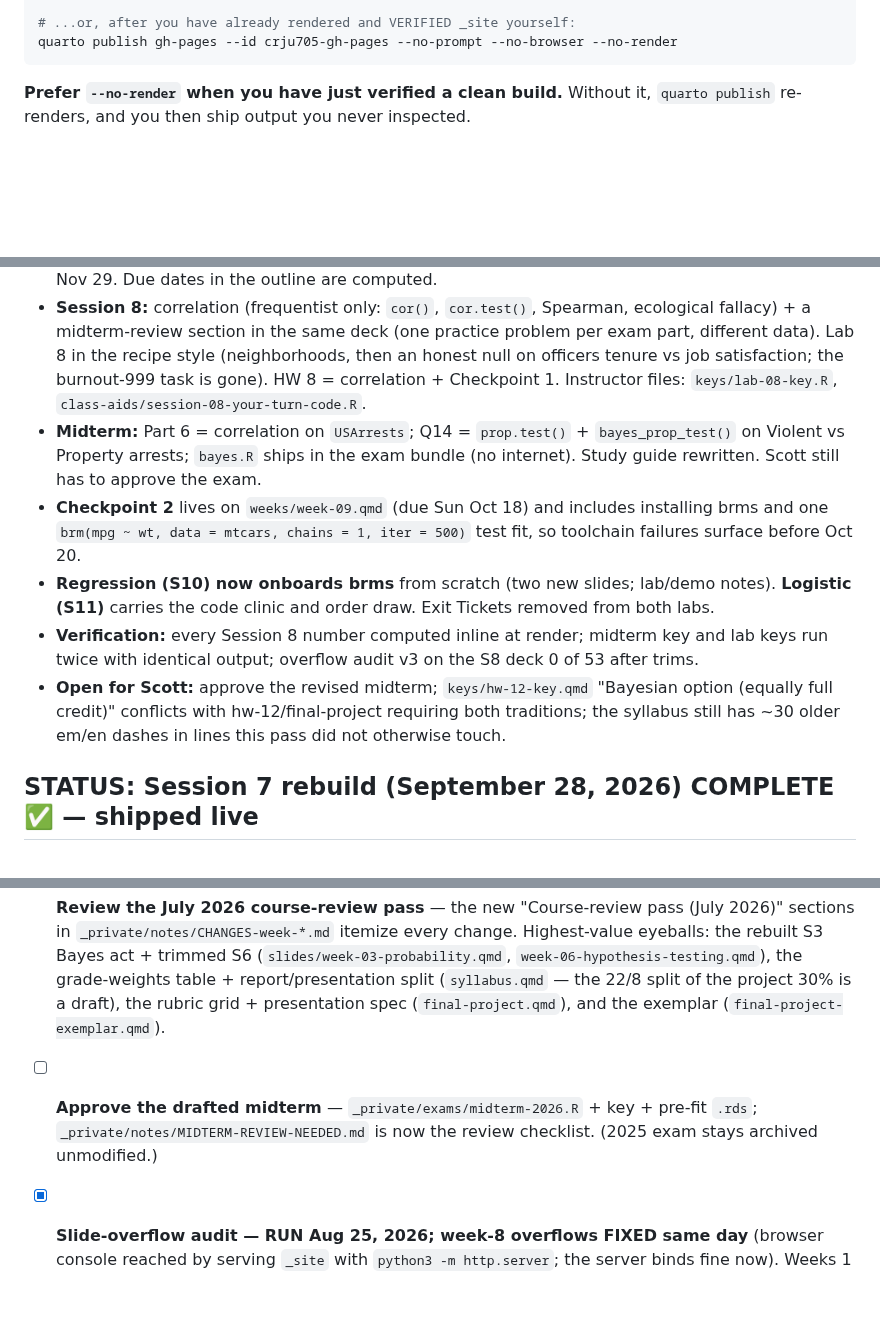
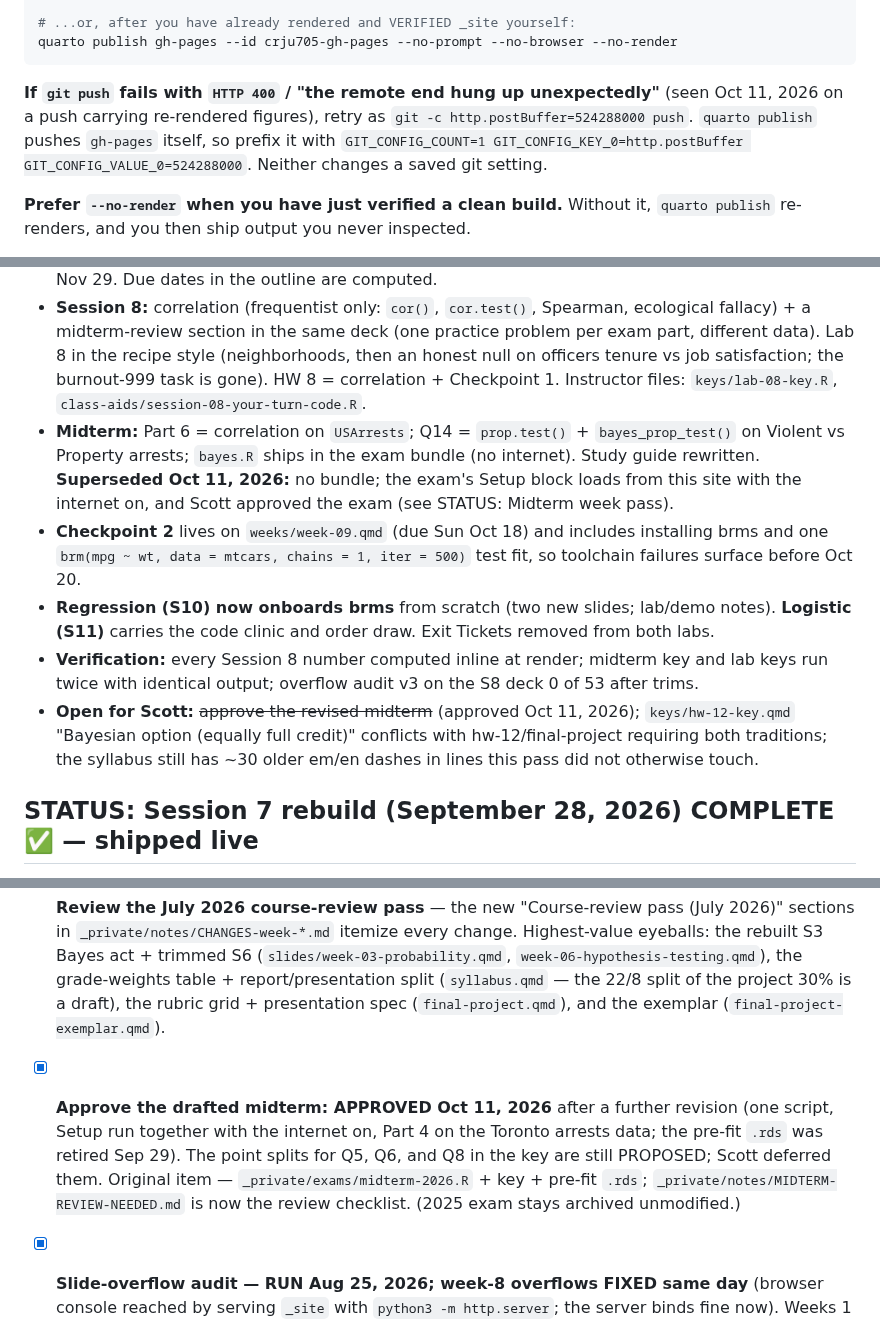
Before and after one commit to smourtgos/crju705, a Markdown page: PROJECT_NOTES.md, 3 parts joined by grey strips. Rendered like a GitHub page; blank space fills up the shorter version.

Commit message:
Notes: midterm approved Oct 11; push-buffer gotcha
Co-Authored-By: Claude Opus 5.5 <noreply@anthropic.com>

````diff
--- a/PROJECT_NOTES.md
+++ b/PROJECT_NOTES.md
@@ -38,6 +38,8 @@ quarto publish gh-pages --id crju705-gh-pages --no-prompt --no-browser
 # ...or, after you have already rendered and VERIFIED _site yourself:
 quarto publish gh-pages --id crju705-gh-pages --no-prompt --no-browser --no-render
 ```
+
+**If `git push` fails with `HTTP 400` / "the remote end hung up unexpectedly"** (seen Oct 11, 2026 on a push carrying re-rendered figures), retry as `git -c http.postBuffer=524288000 push`. `quarto publish` pushes `gh-pages` itself, so prefix it with `GIT_CONFIG_COUNT=1 GIT_CONFIG_KEY_0=http.postBuffer GIT_CONFIG_VALUE_0=524288000`. Neither changes a saved git setting.
 
 **Prefer `--no-render` when you have just verified a clean build.** Without it,
 `quarto publish` re-renders, and you then ship output you never inspected.
@@ -226,11 +228,11 @@ Scott's call (Sep 28 to 29): ANOVA out; correlation moves up to Session 8 with m
 - **Filenames kept** (Canvas links, no redirects): `*-10` = Session 8, `*-11` = Session 10, `*-12` = Session 11, `week-13` = Session 12. CONVENTIONS.md has the map. All `*-08` ANOVA files and their `_freeze/` are deleted (and cleaned off gh-pages).
 - **Calendar:** one line in `syllabus.qmd` (`ymd("2026-11-17")` in `not_here_dates`); `project_due` stays Sun Nov 29. Due dates in the outline are computed.
 - **Session 8:** correlation (frequentist only: `cor()`, `cor.test()`, Spearman, ecological fallacy) + a midterm-review section in the same deck (one practice problem per exam part, different data). Lab 8 in the recipe style (neighborhoods, then an honest null on officers tenure vs job satisfaction; the burnout-999 task is gone). HW 8 = correlation + Checkpoint 1. Instructor files: `keys/lab-08-key.R`, `class-aids/session-08-your-turn-code.R`.
-- **Midterm:** Part 6 = correlation on `USArrests`; Q14 = `prop.test()` + `bayes_prop_test()` on Violent vs Property arrests; `bayes.R` ships in the exam bundle (no internet). Study guide rewritten. Scott still has to approve the exam.
+- **Midterm:** Part 6 = correlation on `USArrests`; Q14 = `prop.test()` + `bayes_prop_test()` on Violent vs Property arrests; `bayes.R` ships in the exam bundle (no internet). Study guide rewritten. **Superseded Oct 11, 2026:** no bundle; the exam's Setup block loads from this site with the internet on, and Scott approved the exam (see STATUS: Midterm week pass).
 - **Checkpoint 2** lives on `weeks/week-09.qmd` (due Sun Oct 18) and includes installing brms and one `brm(mpg ~ wt, data = mtcars, chains = 1, iter = 500)` test fit, so toolchain failures surface before Oct 20.
 - **Regression (S10) now onboards brms** from scratch (two new slides; lab/demo notes). **Logistic (S11)** carries the code clinic and order draw. Exit Tickets removed from both labs.
 - **Verification:** every Session 8 number computed inline at render; midterm key and lab keys run twice with identical output; overflow audit v3 on the S8 deck 0 of 53 after trims.
-- **Open for Scott:** approve the revised midterm; `keys/hw-12-key.qmd` "Bayesian option (equally full credit)" conflicts with hw-12/final-project requiring both traditions; the syllabus still has ~30 older em/en dashes in lines this pass did not otherwise touch.
+- **Open for Scott:** ~~approve the revised midterm~~ (approved Oct 11, 2026); `keys/hw-12-key.qmd` "Bayesian option (equally full credit)" conflicts with hw-12/final-project requiring both traditions; the syllabus still has ~30 older em/en dashes in lines this pass did not otherwise touch.
 
 ## STATUS: Session 7 rebuild (September 28, 2026) COMPLETE ✅ — shipped live
 
@@ -584,7 +586,7 @@ Every substantive change has a bullet in `_private/notes/CHANGES-week-NN.md` (ne
 - [ ] **Decide on the project deadline vs. Thanksgiving.** As computed, the full project is due **Sun Nov 29 — the last day of Thanksgiving break** (`project_due <- final_day - days(2)`, preserving the Canvas-Sunday convention). Students get Nov 17–21 plus the break. Moving it to Sun Nov 22 protects the break but leaves only 5 days after S12. One-line change in `syllabus.qmd` plus prose in `final-project.qmd`.
 - [ ] **Decide whether to bridge the 3-week S10→S11 gap.** Oct 27 and Nov 3 fall back-to-back, so correlation (Oct 20) and multiple regression (Nov 10) are three weeks apart — the tightest conceptual handoff in the second half. No clean reordering exists (the midterm must follow S8; S10 must follow the midterm), so the options are an asynchronous bridging task over the gap or an extended S11 warm-up.
 - [ ] **Review the July 2026 course-review pass** — the new "Course-review pass (July 2026)" sections in `_private/notes/CHANGES-week-*.md` itemize every change. Highest-value eyeballs: the rebuilt S3 Bayes act + trimmed S6 (`slides/week-03-probability.qmd`, `week-06-hypothesis-testing.qmd`), the grade-weights table + report/presentation split (`syllabus.qmd` — the 22/8 split of the project 30% is a draft), the rubric grid + presentation spec (`final-project.qmd`), and the exemplar (`final-project-exemplar.qmd`).
-- [ ] **Approve the drafted midterm** — `_private/exams/midterm-2026.R` + key + pre-fit `.rds`; `_private/notes/MIDTERM-REVIEW-NEEDED.md` is now the review checklist. (2025 exam stays archived unmodified.)
+- [x] **Approve the drafted midterm: APPROVED Oct 11, 2026** after a further revision (one script, Setup run together with the internet on, Part 4 on the Toronto arrests data; the pre-fit `.rds` was retired Sep 29). The point splits for Q5, Q6, and Q8 in the key are still PROPOSED; Scott deferred them. Original item — `_private/exams/midterm-2026.R` + key + pre-fit `.rds`; `_private/notes/MIDTERM-REVIEW-NEEDED.md` is now the review checklist. (2025 exam stays archived unmodified.)
 - [x] **Slide-overflow audit — RUN Aug 25, 2026; week-8 overflows FIXED same day** (browser console reached by serving `_site` with `python3 -m http.server`; the server binds fine now). Weeks 1 and 12 clean; week 2 clean after the dispersion reorder. Week 8's two overflows from the August ANOVA-demotion edits — slide 2 "This Week" (169px over the 700px canvas) and slide 36 "This Workflow Is the Point" (45px over) — trimmed without touching the demotion framing: `{.smaller}` on the opener (no text changed), one-line intro trim on the workflow slide (details in CHANGES-week-08 items 27–28). Re-audit clean: 0 of 47 slides overflow.
 - [ ] **Decide about `options(scipen = 999)` in `R/setup.R`.** It prints p-values as `p-value < 0.00000000000000022` and `0.0000000000105` instead of `2.2e-16` / `1.05e-11`. On the Session 1 slide that introduces p-values for the first time that is arguably *harder* to read, not easier. Left alone because the setting is global across every deck, lab, and homework page — changing it is a one-liner but affects everything.
 - [x] **(Sep 7, 2026) Decide what Session 7 is now. DONE Sep 28, 2026:** Session 7 is "Real Questions, Real Tests" (worked CJ examples with Sessions 1–6 tools) plus the final-project data menu; see the Sep 28 STATUS section. Original note: It is billed as the session where "the two threads meet," and after the lecture/lab split there is only one thread. Its workshop asks students to import and clean a messy file with no import or tidying instruction anywhere behind it. Tonight only corrected the false claims in the pipeline table and Lab 7's missingness block (see CHANGES-week-07). The redesign is a real decision and S7 is Sep 29, but **decide before Session 6**, because Lab 6 (joins, R4DS Ch. 19) is the next lab that hits the same tension. **(Sep 14, 2026)** Sharper now: Ch. 19 is no longer assigned anywhere (S5→S6 is Ch. 16), so `labs/lab-06-joins.qmd:6` ("assumes you've read Ch. 19") and `weeks/week-06.qmd` lines 3, 19, 30, 40 describe a lab with no reading behind it. Scott chose to leave Lab 6 alone on Sep 14 and decide with this item.
````
